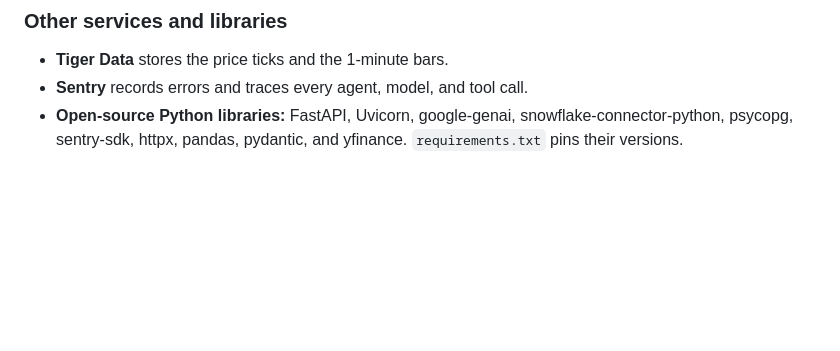
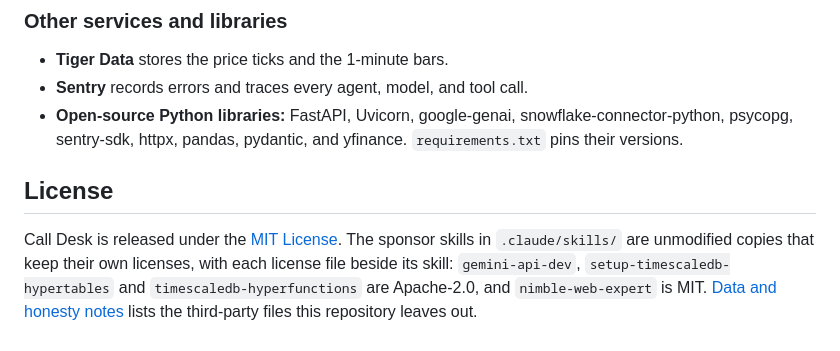
Before and after one commit to zaeem-rafiq/Call-Desk-public, a Markdown page: README.md, the part around one of its changes. Rendered like a GitHub page; blank space fills up the shorter version.

Commit message:
README: MIT license badge and a License section noting the skills' own licenses
Co-Authored-By: Claude Opus 5.5 <noreply@anthropic.com>

```diff
--- a/README.md
+++ b/README.md
@@ -174,3 +174,7 @@ MLH asks every team to name the AI tools it used. This section lists every AI to
 - **Tiger Data** stores the price ticks and the 1-minute bars.
 - **Sentry** records errors and traces every agent, model, and tool call.
 - **Open-source Python libraries:** FastAPI, Uvicorn, google-genai, snowflake-connector-python, psycopg, sentry-sdk, httpx, pandas, pydantic, and yfinance. `requirements.txt` pins their versions.
+
+## License
+
+Call Desk is released under the [MIT License](LICENSE). The sponsor skills in `.claude/skills/` are unmodified copies that keep their own licenses, with each license file beside its skill: `gemini-api-dev`, `setup-timescaledb-hypertables` and `timescaledb-hyperfunctions` are Apache-2.0, and `nimble-web-expert` is MIT. [Data and honesty notes](#data-and-honesty-notes) lists the third-party files this repository leaves out.
```
Also changed, not shown: other parts of README.md (+1 -1 lines).
